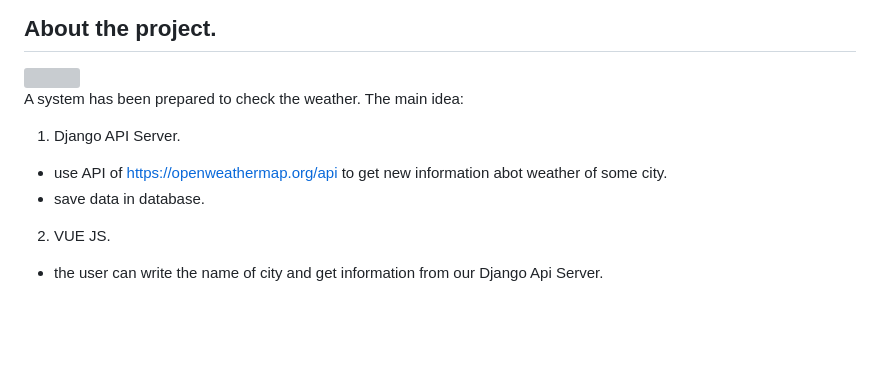
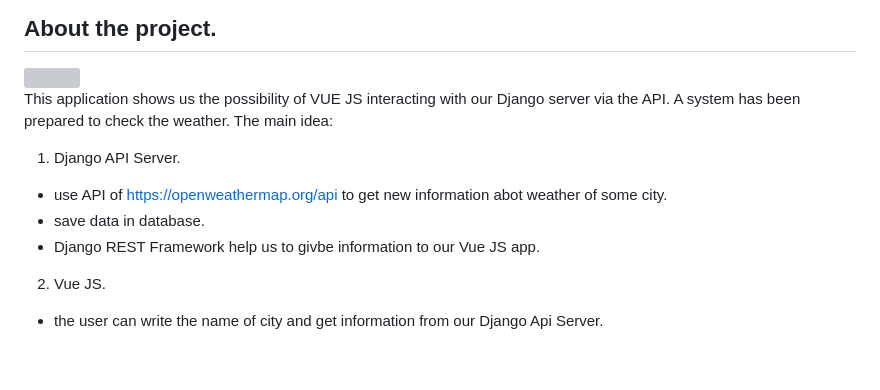
Before and after one commit to ERAalex/ERA_Weather_Api_app, a Markdown page: README.md, the part around the change printed below. Rendered like a GitHub page; blank space fills up the shorter version; grey boxes are pictures that could not be loaded.

```diff
--- a/README.md
+++ b/README.md
@@ -17,13 +16,15 @@
       <img src="https://github.com/ERAalex/PREVIEW_project_site_buisness_card_Maria-/blob/main/website_icons.jpg" >
     </a>
 
-A system has been prepared to check the weather. The main idea:
+This application shows us the possibility of VUE JS interacting with our Django server via the API.
+A system has been prepared to check the weather. The main idea: <br>
 
 1. Django API Server.<br>
 - use API of https://openweathermap.org/api to get new information abot weather of some city.<br>
 - save data in database.<br>
+- Django REST Framework help us to givbe information to our Vue JS app.<br>
 
-2. VUE JS.<br>
+2. Vue JS.<br>
 - the user can write the name of city and get information from our Django Api Server.<br>
 
 <br>
```
Also changed, not shown: other parts of README.md (+0 -1 lines).
